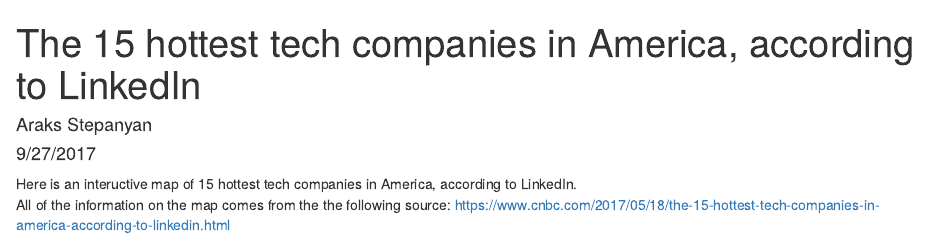
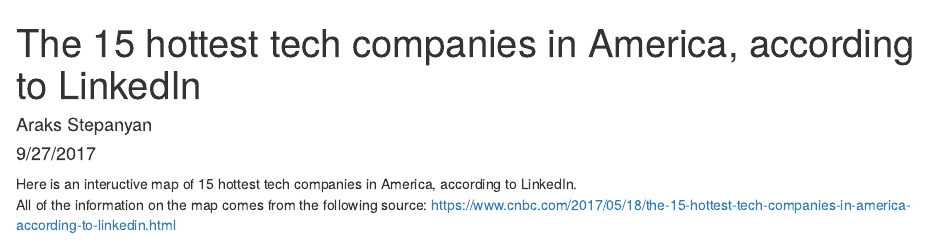
Before and after one commit to arstepanyan/15-hottest-tech-companies-in-America, an R Markdown document (myMap.Rmd): the page in a window 1100 px wide, from its top. Rendered offline with R 4.5, knitr and Pandoc, with nearby package versions; some code elsewhere in the file could not run offline; common packages that the code uses without loading them are loaded.

Commit message:
correct typo

````diff
--- a/myMap.Rmd
+++ b/myMap.Rmd
@@ -8,7 +8,7 @@
 ---
 
 Here is an inteructive map of 15 hottest tech companies in America, according to LinkedIn.
-All of the information on the map comes from the the following source: https://www.cnbc.com/2017/05/18/the-15-hottest-tech-companies-in-america-according-to-linkedin.html
+All of the information on the map comes from the following source: https://www.cnbc.com/2017/05/18/the-15-hottest-tech-companies-in-america-according-to-linkedin.html
 
 ```{r data_frame, echo = FALSE}
 library(leaflet)
````
